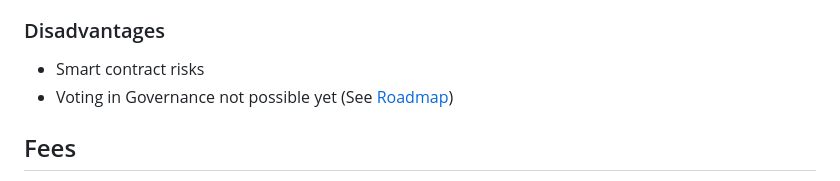
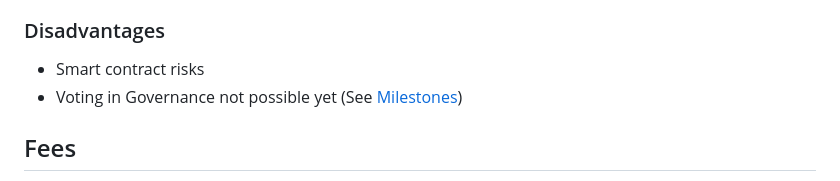
Before and after one commit to erisprotocol/docs, a Markdown page: Products/Amplifier/readme.md, the part around the change. Rendered like a GitHub page.

```diff
--- a/Products/Amplifier/readme.md
+++ b/Products/Amplifier/readme.md
@@ -43,7 +43,7 @@ When using normal staking, your coins are locked and can't be used for other pro
 
 ### Disadvantages
 - Smart contract risks
-- Voting in Governance not possible yet (See [Roadmap](./../../roadmap-and-vision/))
+- Voting in Governance not possible yet (See [Milestones](./../../milestones/))
 
 ## Fees
 
```
Also changed, not shown: Vision/readme.md (+9 -0 lines), Vision/2022-09-19-18-25-32.png (added), Vision/2022-09-19-18-28-07.png (added), 1 other file.
